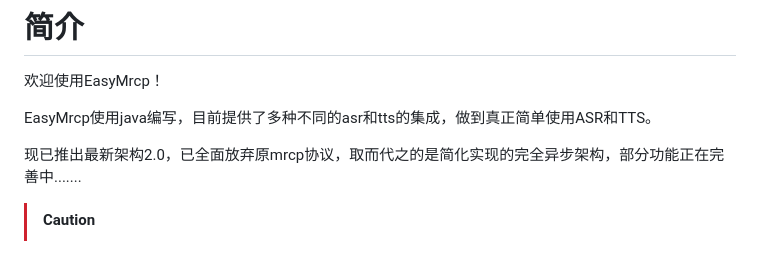
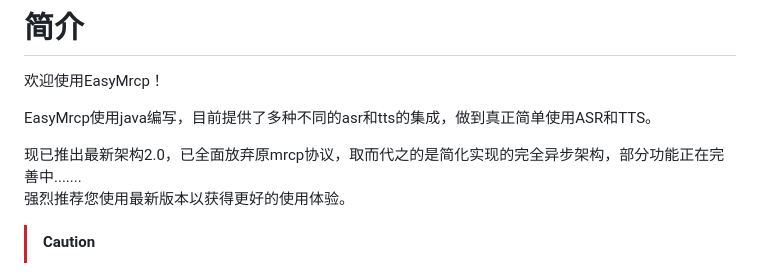
Before and after one commit to chenliangrui/EasyMrcp, a Markdown page: README.md, the part around the change. Drawn GitHub-style.

Commit message:
feat:version 2.2.0

```diff
--- a/README.md
+++ b/README.md
@@ -4,6 +4,7 @@
 EasyMrcp使用java编写，目前提供了多种不同的asr和tts的集成，做到真正简单使用ASR和TTS。
 
 现已推出最新架构2.0，已全面放弃原mrcp协议，取而代之的是简化实现的完全异步架构，部分功能正在完善中.......
+强烈推荐您使用最新版本以获得更好的使用体验。
 
 > [!CAUTION]
 重要提示：从2.0版本开始已经不再支持使用标准mrcp协议，项目中已完全删除标准mrcp相关内容，也不再需要安装mod_unimrcp模块等操作。取而代之的是全新架构。</font>
```
